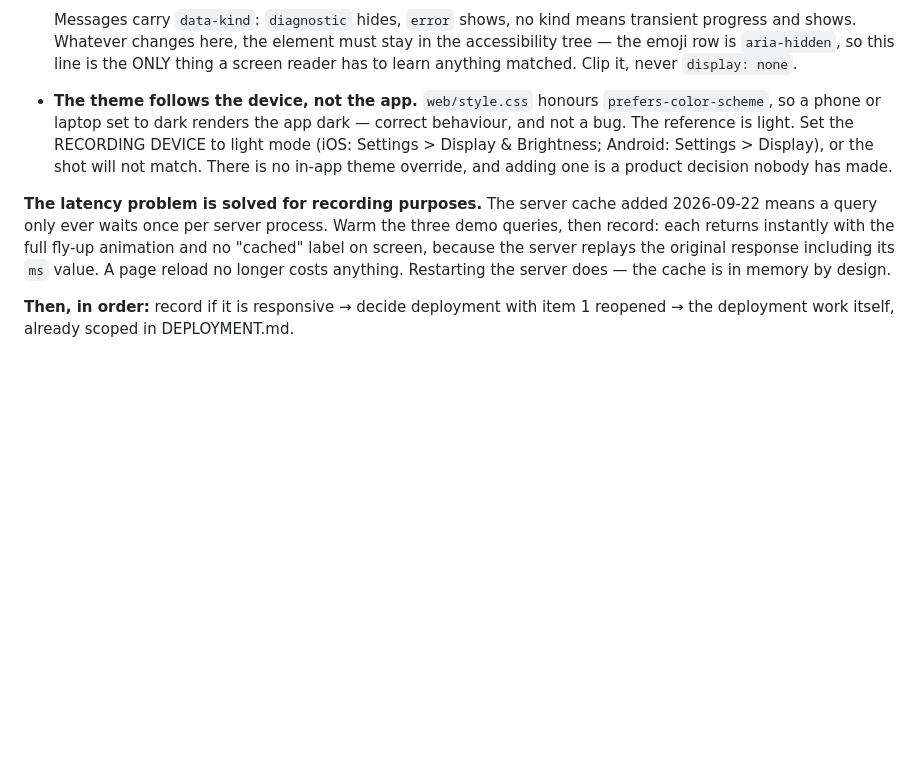
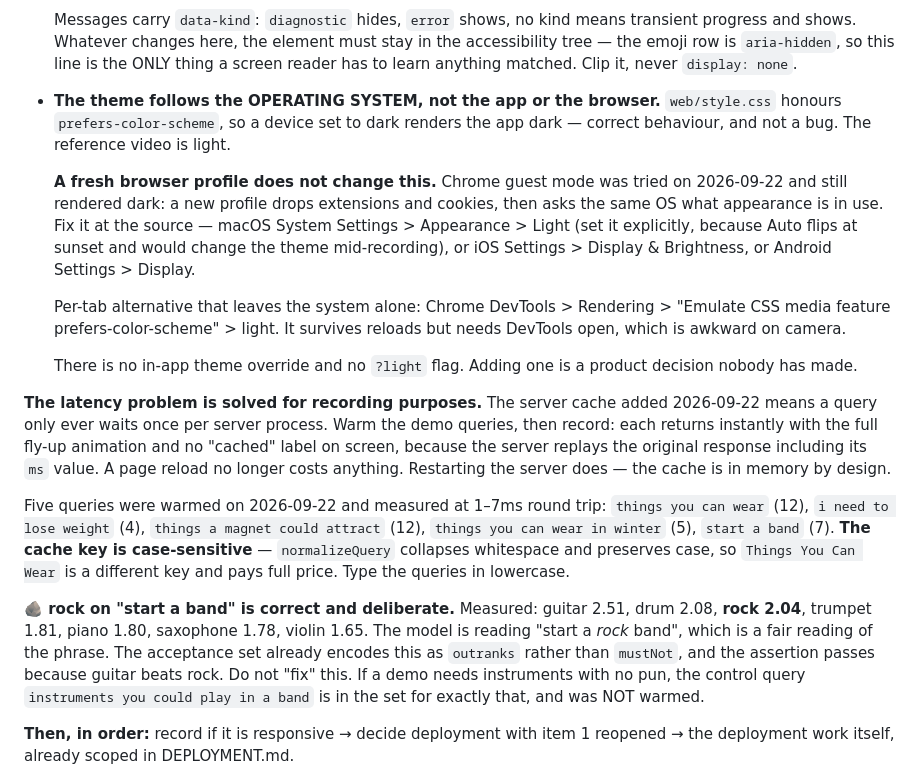
Before and after one commit to nischal94/emoji-sift, a Markdown page: HANDOFF.md, the part around the change. GitHub-like rendering; blank space fills up the shorter version.

Commit message:
docs: Record the warm queries and two dead ends
Names the five queries warmed on 2026-09-22 with their measured round
trips, and warns that the cache key preserves case: a capitalised query
is a different key and pays full price.

Records why the rock appears on "start a band" so nobody treats it as a
defect. Measured scores put guitar at 2.51 above rock at 2.04, the
model is reading "rock band", and the acceptance set already asserts
the ordering rather than forbidding the word.

Corrects the theme note. A fresh browser profile does not change the
colour scheme, because it still asks the operating system; Chrome guest
mode was tried and stayed dark. The fix is the OS setting, with a
DevTools override as the per-tab alternative.

```diff
--- a/HANDOFF.md
+++ b/HANDOFF.md
@@ -275,20 +275,48 @@ the reference video and both are settings, not code:
   line is the ONLY thing a screen reader has to learn anything matched.
   Clip it, never `display: none`.
 
-- **The theme follows the device, not the app.** `web/style.css` honours
-  `prefers-color-scheme`, so a phone or laptop set to dark renders the app
-  dark — correct behaviour, and not a bug. The reference is light. Set the
-  RECORDING DEVICE to light mode (iOS: Settings > Display & Brightness;
-  Android: Settings > Display), or the shot will not match. There is no
-  in-app theme override, and adding one is a product decision nobody has
-  made.
+- **The theme follows the OPERATING SYSTEM, not the app or the browser.**
+  `web/style.css` honours `prefers-color-scheme`, so a device set to dark
+  renders the app dark — correct behaviour, and not a bug. The reference
+  video is light.
+
+  **A fresh browser profile does not change this.** Chrome guest mode was
+  tried on 2026-09-22 and still rendered dark: a new profile drops
+  extensions and cookies, then asks the same OS what appearance is in use.
+  Fix it at the source — macOS System Settings > Appearance > Light (set it
+  explicitly, because Auto flips at sunset and would change the theme
+  mid-recording), or iOS Settings > Display & Brightness, or Android
+  Settings > Display.
+
+  Per-tab alternative that leaves the system alone: Chrome DevTools >
+  Rendering > "Emulate CSS media feature prefers-color-scheme" > light. It
+  survives reloads but needs DevTools open, which is awkward on camera.
+
+  There is no in-app theme override and no `?light` flag. Adding one is a
+  product decision nobody has made.
 
 **The latency problem is solved for recording purposes.** The server cache
 added 2026-09-22 means a query only ever waits once per server process. Warm
-the three demo queries, then record: each returns instantly with the full
-fly-up animation and no "cached" label on screen, because the server replays
-the original response including its `ms` value. A page reload no longer costs
+the demo queries, then record: each returns instantly with the full fly-up
+animation and no "cached" label on screen, because the server replays the
+original response including its `ms` value. A page reload no longer costs
 anything. Restarting the server does — the cache is in memory by design.
+
+Five queries were warmed on 2026-09-22 and measured at 1–7ms round trip:
+`things you can wear` (12), `i need to lose weight` (4),
+`things a magnet could attract` (12), `things you can wear in winter` (5),
+`start a band` (7). **The cache key is case-sensitive** —
+`normalizeQuery` collapses whitespace and preserves case, so `Things You Can
+Wear` is a different key and pays full price. Type the queries in lowercase.
+
+**🪨 rock on "start a band" is correct and deliberate.** Measured: guitar
+2.51, drum 2.08, **rock 2.04**, trumpet 1.81, piano 1.80, saxophone 1.78,
+violin 1.65. The model is reading "start a *rock* band", which is a fair
+reading of the phrase. The acceptance set already encodes this as
+`outranks` rather than `mustNot`, and the assertion passes because guitar
+beats rock. Do not "fix" this. If a demo needs instruments with no pun, the
+control query `instruments you could play in a band` is in the set for
+exactly that, and was NOT warmed.
 
 **Then, in order:** record if it is responsive → decide deployment with item 1
 reopened → the deployment work itself, already scoped in DEPLOYMENT.md.
```
